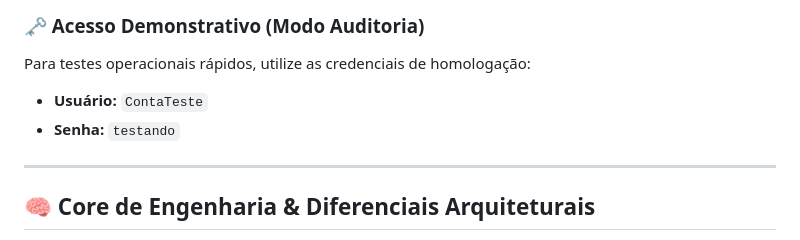
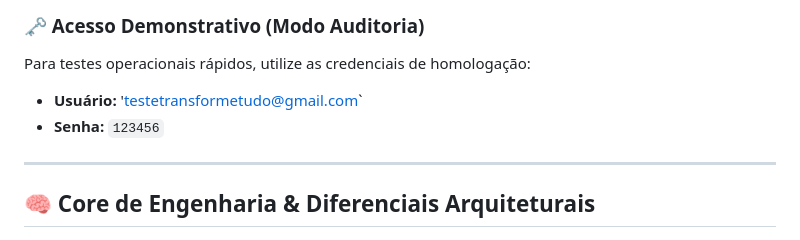
Before and after one commit to gabriel-tupynamba/transforme_tudo-doc, a Markdown page: README.md, the part around the change. Drawn GitHub-style.

```diff
--- a/README.md
+++ b/README.md
@@ -18,8 +18,8 @@ Teste a fluidez da interface via Web (PWA), baixe a build nativa para Android ou
 
 ### 🗝️ Acesso Demonstrativo (Modo Auditoria)
 Para testes operacionais rápidos, utilize as credenciais de homologação:
-* **Usuário:** `ContaTeste`
-* **Senha:** `testando`
+* **Usuário:** 'testetransformetudo@gmail.com`
+* **Senha:** `123456`
 
 ---
 
```
